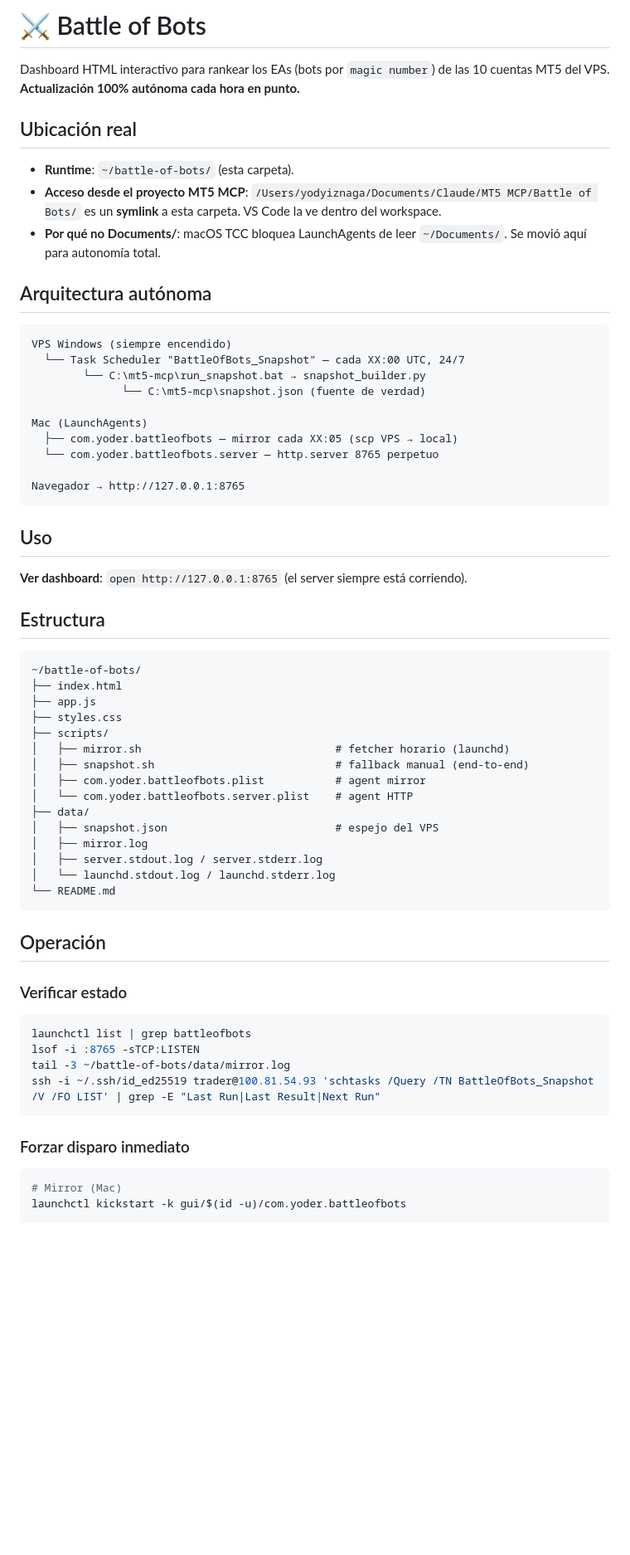
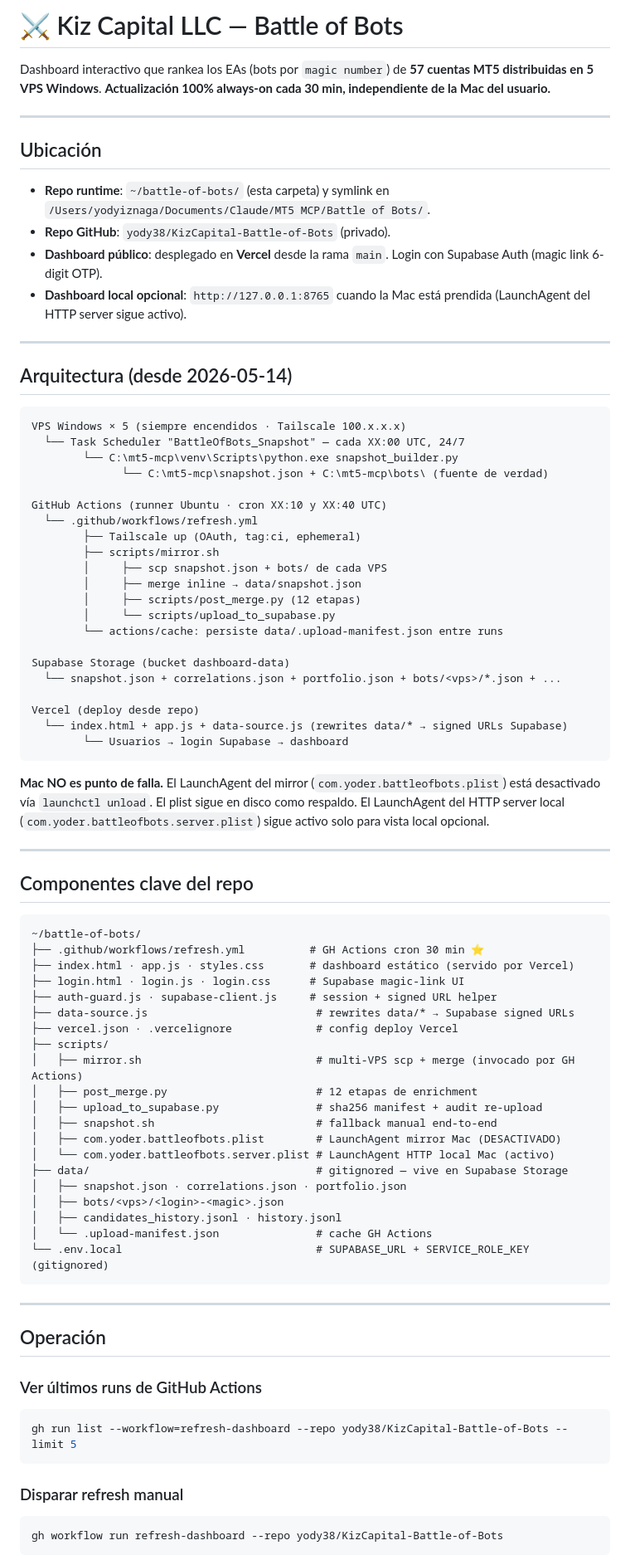
Before and after one commit to yody38/KizCapital-Battle-of-Bots, a Markdown page: README.md, the part around one of its changes. Shown at 83% size. Drawn GitHub-style; blank space fills up the shorter version.

Commit message:
Docs: rewrite README for always-on GitHub Actions architecture
Pipeline migrated from Mac launchd to GH Actions cron (XX:10/XX:40 UTC) on
2026-05-14. README now reflects the new always-on architecture, secret
management, operation runbook, and free-tier cost breakdown.

Co-Authored-By: Claude Opus 4.7 (1M context) <noreply@anthropic.com>

````diff
--- a/README.md
+++ b/README.md
@@ -1,61 +1,84 @@
-# ⚔️ Battle of Bots
+# ⚔️ Kiz Capital LLC — Battle of Bots
 
-Dashboard HTML interactivo para rankear los EAs (bots por `magic number`) de las 10 cuentas MT5 del VPS. **Actualización 100% autónoma cada hora en punto.**
+Dashboard interactivo que rankea los EAs (bots por `magic number`) de **57 cuentas MT5 distribuidas en 5 VPS Windows**. **Actualización 100% always-on cada 30 min, independiente de la Mac del usuario.**
 
-## Ubicación real
-- **Runtime**: `~/battle-of-bots/` (esta carpeta).
-- **Acceso desde el proyecto MT5 MCP**: `/Users/yodyiznaga/Documents/Claude/MT5 MCP/Battle of Bots/` es un **symlink** a esta carpeta. VS Code la ve dentro del workspace.
-- **Por qué no Documents/**: macOS TCC bloquea LaunchAgents de leer `~/Documents/`. Se movió aquí para autonomía total.
+---
 
-## Arquitectura autónoma
+## Ubicación
+
+- **Repo runtime**: `~/battle-of-bots/` (esta carpeta) y symlink en `/Users/yodyiznaga/Documents/Claude/MT5 MCP/Battle of Bots/`.
+- **Repo GitHub**: `yody38/KizCapital-Battle-of-Bots` (privado).
+- **Dashboard público**: desplegado en **Vercel** desde la rama `main`. Login con Supabase Auth (magic link 6-digit OTP).
+- **Dashboard local opcional**: `http://127.0.0.1:8765` cuando la Mac está prendida (LaunchAgent del HTTP server sigue activo).
+
+---
+
+## Arquitectura (desde 2026-05-14)
 
 ```
-VPS Windows (siempre encendido)
+VPS Windows × 5 (siempre encendidos · Tailscale 100.x.x.x)
   └── Task Scheduler "BattleOfBots_Snapshot" — cada XX:00 UTC, 24/7
-        └── C:\mt5-mcp\run_snapshot.bat → snapshot_builder.py
-              └── C:\mt5-mcp\snapshot.json (fuente de verdad)
+        └── C:\mt5-mcp\venv\Scripts\python.exe snapshot_builder.py
+              └── C:\mt5-mcp\snapshot.json + C:\mt5-mcp\bots\ (fuente de verdad)
 
-Mac (LaunchAgents)
-  ├── com.yoder.battleofbots — mirror cada XX:05 (scp VPS → local)
-  └── com.yoder.battleofbots.server — http.server 8765 perpetuo
+GitHub Actions (runner Ubuntu · cron XX:10 y XX:40 UTC)
+  └── .github/workflows/refresh.yml
+        ├── Tailscale up (OAuth, tag:ci, ephemeral)
+        ├── scripts/mirror.sh
+        │     ├── scp snapshot.json + bots/ de cada VPS
+        │     ├── merge inline → data/snapshot.json
+        │     ├── scripts/post_merge.py (12 etapas)
+        │     └── scripts/upload_to_supabase.py
+        └── actions/cache: persiste data/.upload-manifest.json entre runs
 
-Navegador → http://127.0.0.1:8765
+Supabase Storage (bucket dashboard-data)
+  └── snapshot.json + correlations.json + portfolio.json + bots/<vps>/*.json + ...
+
+Vercel (deploy desde repo)
+  └── index.html + app.js + data-source.js (rewrites data/* → signed URLs Supabase)
+        └── Usuarios → login Supabase → dashboard
 ```
 
-## Uso
-**Ver dashboard**: `open http://127.0.0.1:8765` (el server siempre está corriendo).
+**Mac NO es punto de falla.** El LaunchAgent del mirror (`com.yoder.battleofbots.plist`) está desactivado vía `launchctl unload`. El plist sigue en disco como respaldo. El LaunchAgent del HTTP server local (`com.yoder.battleofbots.server.plist`) sigue activo solo para vista local opcional.
 
-## Estructura
+---
+
+## Componentes clave del repo
+
 ```
 ~/battle-of-bots/
-├── index.html
-├── app.js
-├── styles.css
+├── .github/workflows/refresh.yml          # GH Actions cron 30 min ⭐
+├── index.html · app.js · styles.css       # dashboard estático (servido por Vercel)
+├── login.html · login.js · login.css      # Supabase magic-link UI
+├── auth-guard.js · supabase-client.js     # session + signed URL helper
+├── data-source.js                          # rewrites data/* → Supabase signed URLs
+├── vercel.json · .vercelignore             # config deploy Vercel
 ├── scripts/
-│   ├── mirror.sh                              # fetcher horario (launchd)
-│   ├── snapshot.sh                            # fallback manual (end-to-end)
-│   ├── com.yoder.battleofbots.plist           # agent mirror
-│   └── com.yoder.battleofbots.server.plist    # agent HTTP
-├── data/
-│   ├── snapshot.json                          # espejo del VPS
-│   ├── mirror.log
-│   ├── server.stdout.log / server.stderr.log
-│   └── launchd.stdout.log / launchd.stderr.log
-└── README.md
+│   ├── mirror.sh                           # multi-VPS scp + merge (invocado por GH Actions)
+│   ├── post_merge.py                       # 12 etapas de enrichment
+│   ├── upload_to_supabase.py               # sha256 manifest + audit re-upload
+│   ├── snapshot.sh                         # fallback manual end-to-end
+│   ├── com.yoder.battleofbots.plist        # LaunchAgent mirror Mac (DESACTIVADO)
+│   └── com.yoder.battleofbots.server.plist # LaunchAgent HTTP local Mac (activo)
+├── data/                                   # gitignored — vive en Supabase Storage
+│   ├── snapshot.json · correlations.json · portfolio.json
+│   ├── bots/<vps>/<login>-<magic>.json
+│   ├── candidates_history.jsonl · history.jsonl
+│   └── .upload-manifest.json               # cache GH Actions
+└── .env.local                              # SUPABASE_URL + SERVICE_ROLE_KEY (gitignored)
 ```
+
+---
 
 ## Operación
 
-### Verificar estado
+### Ver últimos runs de GitHub Actions
 ```bash
-launchctl list | grep battleofbots
-lsof -i :8765 -sTCP:LISTEN
-tail -3 ~/battle-of-bots/data/mirror.log
-ssh -i ~/.ssh/id_ed25519 trader@100.81.54.93 'schtasks /Query /TN BattleOfBots_Snapshot /V /FO LIST' | grep -E "Last Run|Last Result|Next Run"
+gh run list --workflow=refresh-dashboard --repo yody38/KizCapital-Battle-of-Bots --limit 5
 ```
 
-### Forzar disparo inmediato
+### Disparar refresh manual
 ```bash
-# Mirror (Mac)
-launchctl kickstart -k gui/$(id -u)/com.yoder.battleofbots
+gh workflow run refresh-dashboard --repo yody38/KizCapital-Battle-of-Bots
+```
 
````
Also changed, not shown: other parts of README.md (+66 -12 lines).
